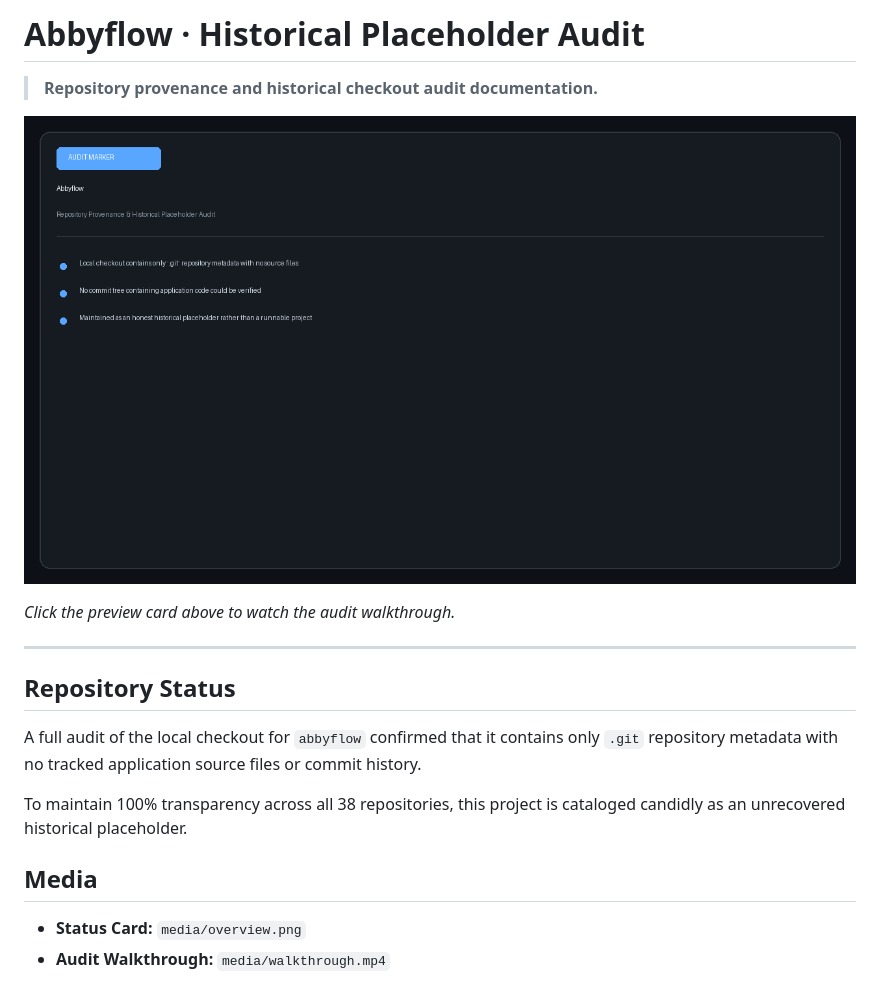
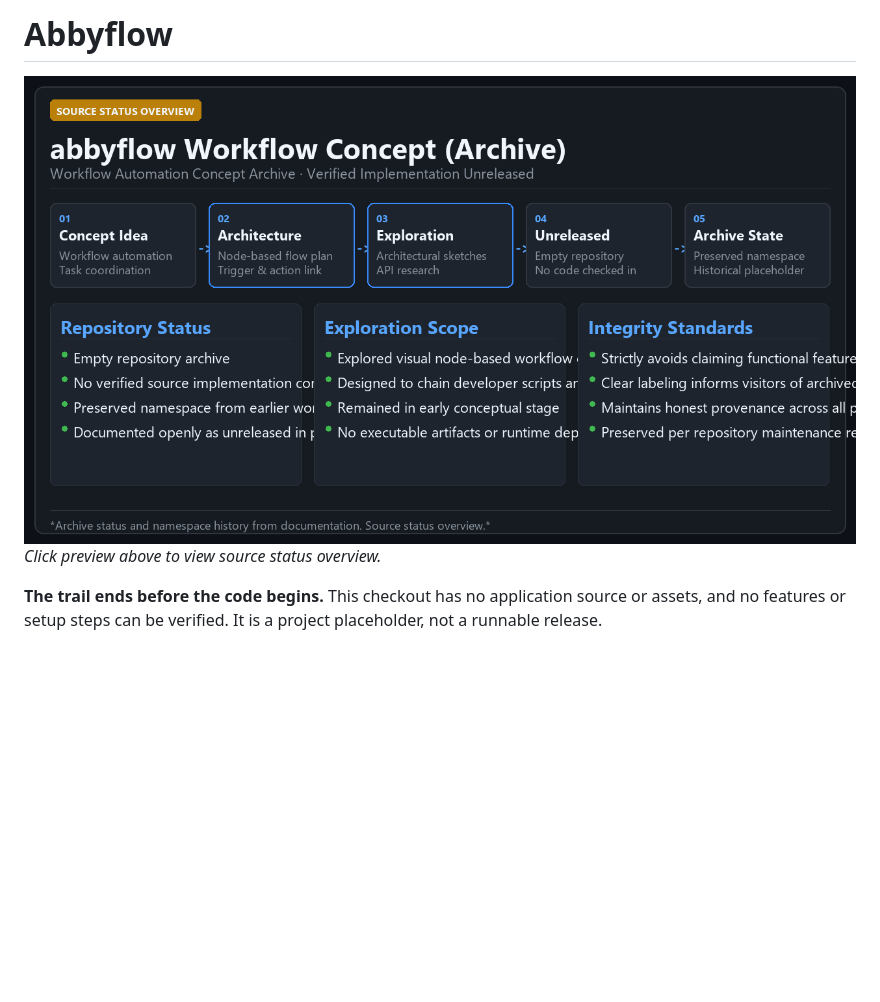
Before and after one commit to Invictine/abbyflow, a Markdown page: README.md, the part around the change. GitHub-like rendering; pictures changed too: media/overview.png; blank space fills up the shorter version.

Commit message:
docs: record transparent archive status and project scope

```diff
--- a/README.md
+++ b/README.md
@@ -1,20 +1,6 @@
-# Abbyflow · Historical Placeholder Audit
+# Abbyflow
 
-> **Repository provenance and historical checkout audit documentation.**
+[![Abbyflow](media/overview.png)](media/walkthrough.mp4)
+*Click preview above to view source status overview.*
 
-[![Abbyflow Status Overview](media/overview.png)](media/walkthrough.mp4)
-
-*Click the preview card above to watch the audit walkthrough.*
-
----
-
-## Repository Status
-
-A full audit of the local checkout for `abbyflow` confirmed that it contains only `.git` repository metadata with no tracked application source files or commit history.
-
-To maintain 100% transparency across all 38 repositories, this project is cataloged candidly as an unrecovered historical placeholder.
-
-## Media
-
-- **Status Card:** `media/overview.png`
-- **Audit Walkthrough:** `media/walkthrough.mp4`
+**The trail ends before the code begins.** This checkout has no application source or assets, and no features or setup steps can be verified. It is a project placeholder, not a runnable release.
```
Also changed, not shown: media/poster.png, 1 other file.
